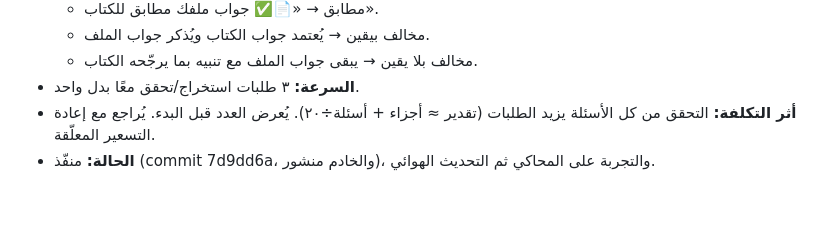
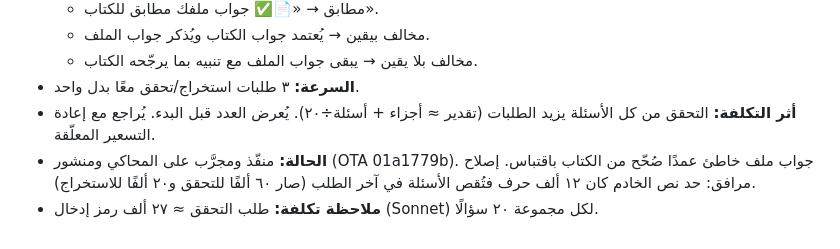
Before and after one commit to nahla90044/voicestudyflow, a Markdown page: DECISIONS.md, the part around the change. Rendered like a GitHub page; blank space fills up the shorter version.

Commit message:
docs: ملفات الأسئلة ٢ منشورة (OTA 01a1779b)
Co-Authored-By: Claude Opus 5.5 <noreply@anthropic.com>

```diff
--- a/DECISIONS.md
+++ b/DECISIONS.md
@@ -382,4 +382,5 @@
   - مخالف بلا يقين → يبقى جواب الملف مع تنبيه بما يرجّحه الكتاب.
 - **السرعة:** ٣ طلبات استخراج/تحقق معًا بدل واحد.
 - **أثر التكلفة:** التحقق من كل الأسئلة يزيد الطلبات (تقدير ≈ أجزاء + أسئلة÷٢٠). يُعرض العدد قبل البدء. يُراجع مع إعادة التسعير المعلّقة.
-- **الحالة:** منفّذ (commit 7d9dd6a، والخادم منشور)، والتجربة على المحاكي ثم التحديث الهوائي.
+- **الحالة:** منفّذ ومجرَّب على المحاكي ومنشور (OTA 01a1779b). جواب ملف خاطئ عمدًا صُحّح من الكتاب باقتباس. إصلاح مرافق: حد نص الخادم كان ١٢ ألف حرف فتُقص الأسئلة في آخر الطلب (صار ٦٠ ألفًا للتحقق و٢٠ ألفًا للاستخراج).
+- **ملاحظة تكلفة:** طلب التحقق ≈ ٢٧ ألف رمز إدخال (Sonnet) لكل مجموعة ٢٠ سؤالًا.
```
